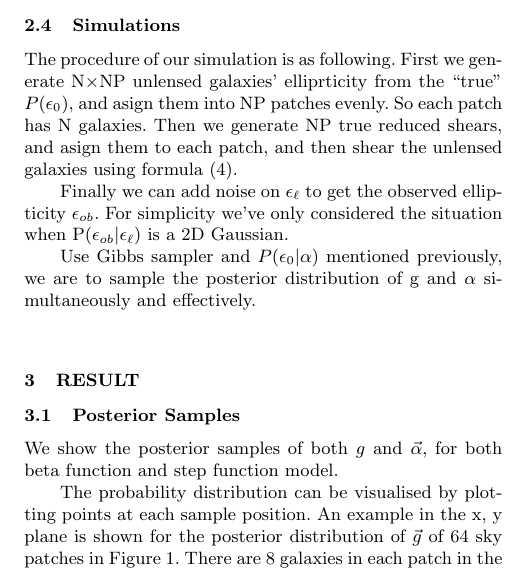
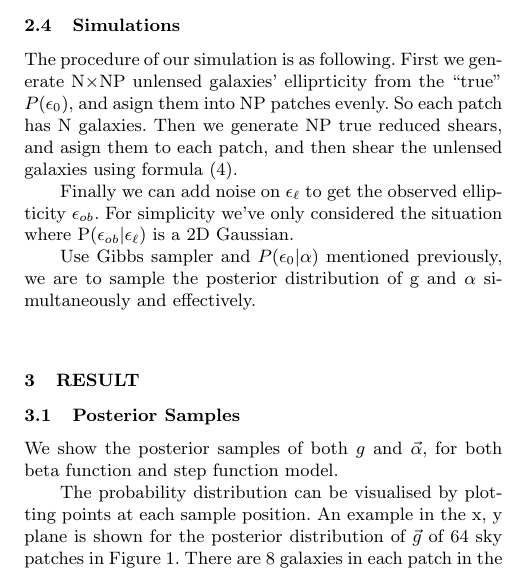
Before and after one commit to julywater/WeakLensing, a LaTeX paper (docs/ms.tex): part of one column of page 3 of 6, cut so that both start at the same text. Compiled offline with pdfLaTeX; a LaTeX package or settings file that is missing is left out.

Commit message:
Update ms.tex

```diff
--- a/docs/ms.tex
+++ b/docs/ms.tex
@@ -346,7 +346,7 @@ then shear the unlensed galaxies using formula (4).
 
 Finally we can add noise on $\epsilon_{\ell}$ to get the
 observed ellipticity $\epsilon_{ob}$. For simplicity we've only considered
-the situation when P($\epsilon_{ob}|\epsilon_{\ell})$ is a 2D Gaussian.
+the situation where P($\epsilon_{ob}|\epsilon_{\ell})$ is a 2D Gaussian.
 
 Use Gibbs sampler and $P(\epsilon_{0}|\alpha)$ mentioned previously, we
 are to sample the posterior distribution of g and $\alpha$ simultaneously
```
